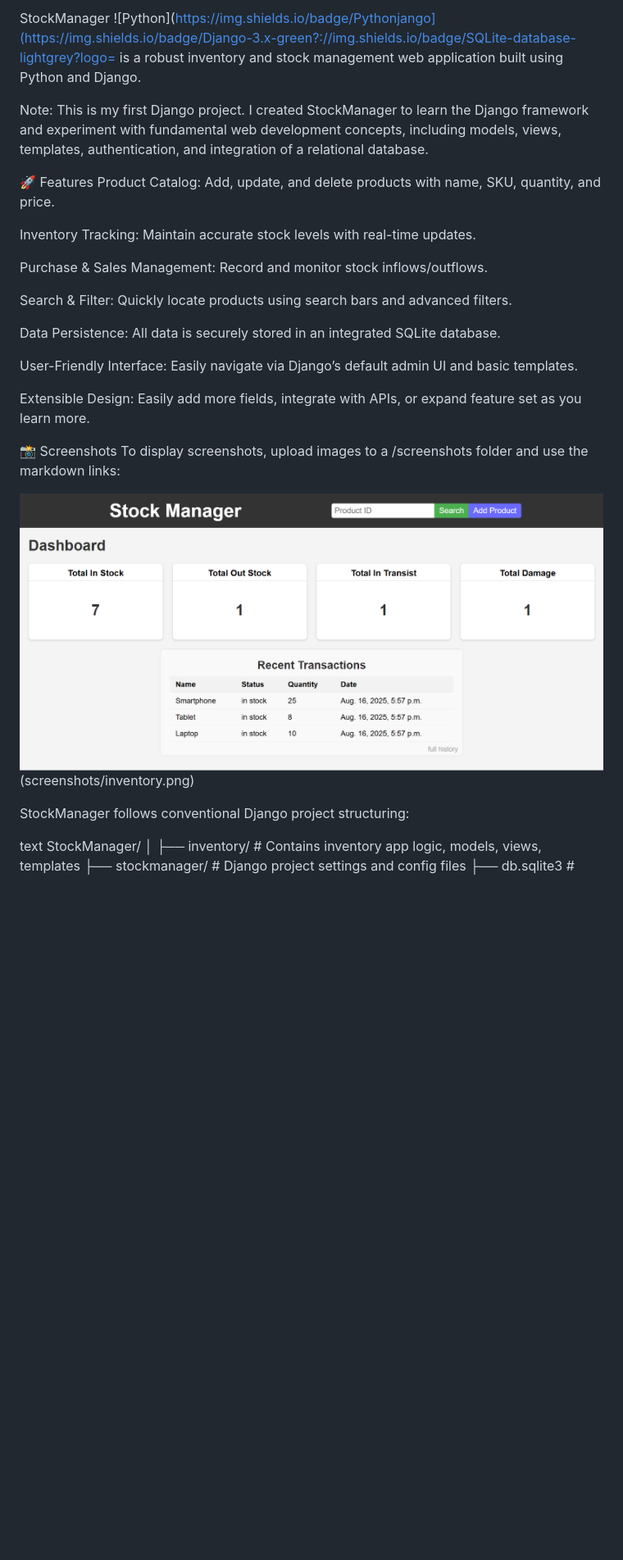
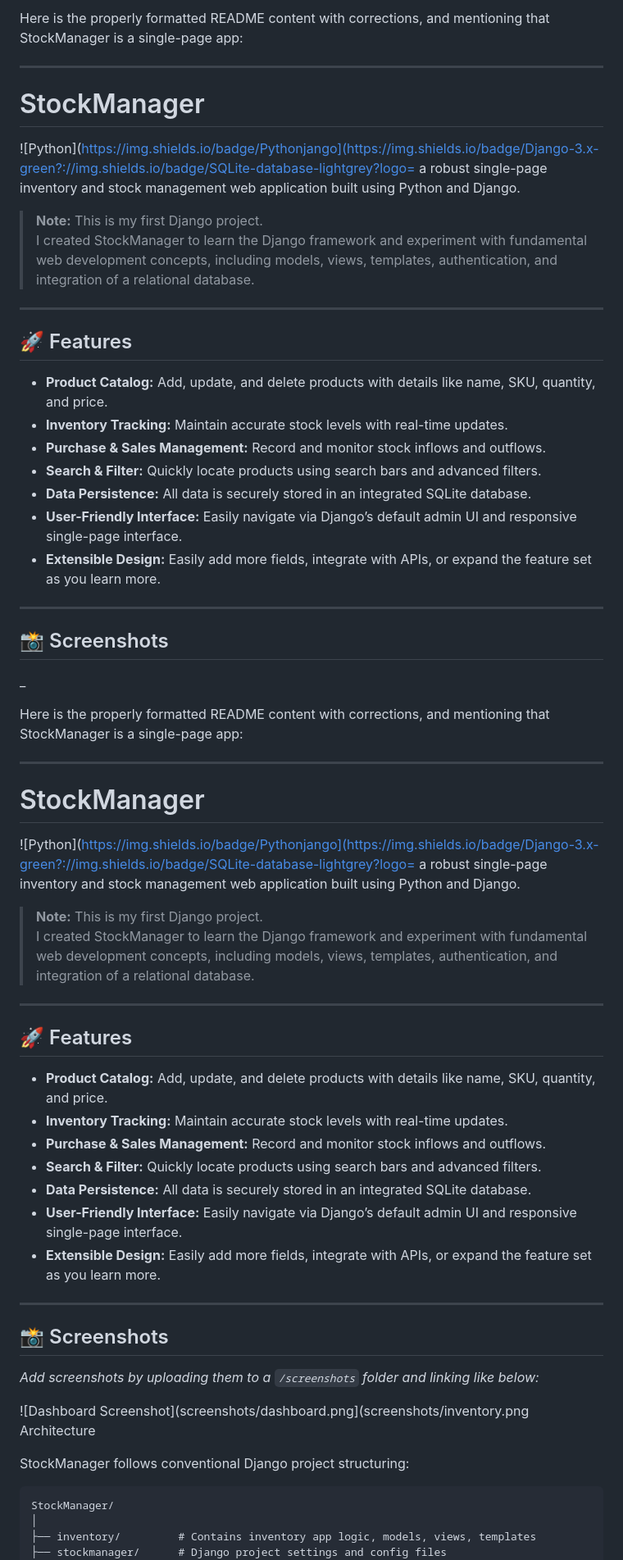
Before and after one commit to SebastianBenjamin/StockManager, a Markdown page: readme.md, the part around the change printed below. Shown: that part at 82% size. Drawn GitHub-style; blank space fills up the shorter version.

````diff
--- a/readme.md
+++ b/readme.md
@@ -1,32 +1,66 @@
-StockManager
-![Python](https://img.shields.io/badge/Pythonjango](https://img.shields.io/badge/Django-3.x-green?://img.shields.io/badge/SQLite-database-lightgrey?logo= is a robust inventory and stock management web application built using Python and Django.
+Here is the properly formatted README content with corrections, and mentioning that StockManager is a single-page app:
 
-Note: This is my first Django project.
+***
+
+# StockManager
+
+![Python](https://img.shields.io/badge/Pythonjango](https://img.shields.io/badge/Django-3.x-green?://img.shields.io/badge/SQLite-database-lightgrey?logo= a robust single-page inventory and stock management web application built using Python and Django.
+
+> **Note:** This is my first Django project.
 I created StockManager to learn the Django framework and experiment with fundamental web development concepts, including models, views, templates, authentication, and integration of a relational database.
 
-🚀 Features
-Product Catalog: Add, update, and delete products with name, SKU, quantity, and price.
+***
 
-Inventory Tracking: Maintain accurate stock levels with real-time updates.
+## 🚀 Features
 
-Purchase & Sales Management: Record and monitor stock inflows/outflows.
+- **Product Catalog:** Add, update, and delete products with details like name, SKU, quantity, and price.
+- **Inventory Tracking:** Maintain accurate stock levels with real-time updates.
+- **Purchase & Sales Management:** Record and monitor stock inflows and outflows.
+- **Search & Filter:** Quickly locate products using search bars and advanced filters.
+- **Data Persistence:** All data is securely stored in an integrated SQLite database.
+- **User-Friendly Interface:** Easily navigate via Django’s default admin UI and responsive single-page interface.
+- **Extensible Design:** Easily add more fields, integrate with APIs, or expand the feature set as you learn more.
 
-Search & Filter: Quickly locate products using search bars and advanced filters.
+***
 
-Data Persistence: All data is securely stored in an integrated SQLite database.
+## 📸 Screenshots
 
-User-Friendly Interface: Easily navigate via Django’s default admin UI and basic templates.
+_
 
-Extensible Design: Easily add more fields, integrate with APIs, or expand feature set as you learn more.
+Here is the properly formatted README content with corrections, and mentioning that StockManager is a single-page app:
 
-📸 Screenshots
-To display screenshots, upload images to a /screenshots folder and use the markdown links:
+***
 
-![Dashboard Screenshot](screenshots/dashboard.png)(screenshots/inventory.png)
+# StockManager
+
+![Python](https://img.shields.io/badge/Pythonjango](https://img.shields.io/badge/Django-3.x-green?://img.shields.io/badge/SQLite-database-lightgrey?logo= a robust single-page inventory and stock management web application built using Python and Django.
+
+> **Note:** This is my first Django project.
+I created StockManager to learn the Django framework and experiment with fundamental web development concepts, including models, views, templates, authentication, and integration of a relational database.
+
+***
+
+## 🚀 Features
+
+- **Product Catalog:** Add, update, and delete products with details like name, SKU, quantity, and price.
+- **Inventory Tracking:** Maintain accurate stock levels with real-time updates.
+- **Purchase & Sales Management:** Record and monitor stock inflows and outflows.
+- **Search & Filter:** Quickly locate products using search bars and advanced filters.
+- **Data Persistence:** All data is securely stored in an integrated SQLite database.
+- **User-Friendly Interface:** Easily navigate via Django’s default admin UI and responsive single-page interface.
+- **Extensible Design:** Easily add more fields, integrate with APIs, or expand the feature set as you learn more.
+
+***
+
+## 📸 Screenshots
+
+_Add screenshots by uploading them to a `/screenshots` folder and linking like below:_
+
+![Dashboard Screenshot](screenshots/dashboard.png](screenshots/inventory.png️ Architecture
 
 StockManager follows conventional Django project structuring:
 
-text
+```
 StockManager/
 │
 ├── inventory/         # Contains inventory app logic, models, views, templates
````
Also changed, not shown: other parts of readme.md (+191 -62 lines).
